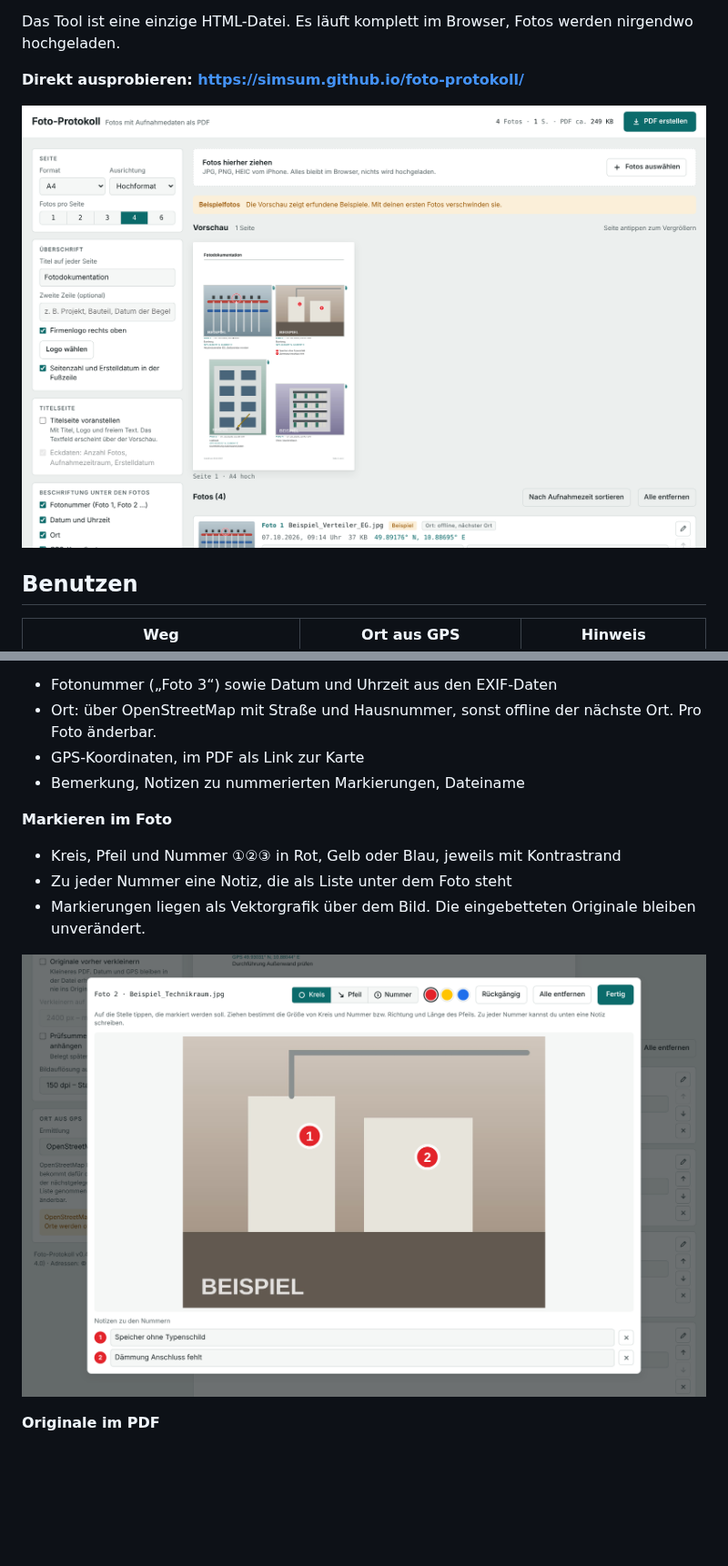
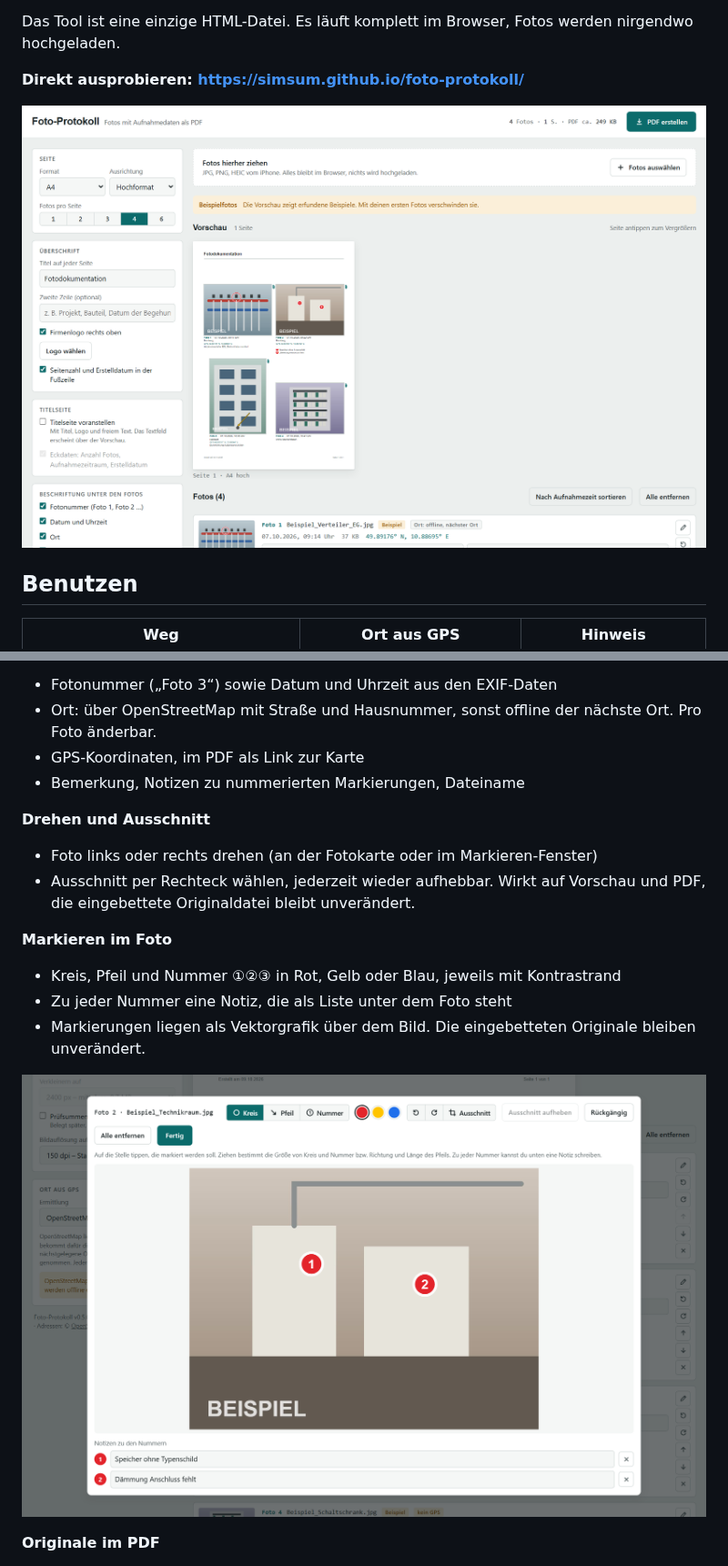
Before and after one commit to simsum/foto-protokoll, a Markdown page: README.md, 2 parts joined by grey strips. Shown at 91% size. Drawn GitHub-style; pictures changed too: docs/markieren.png, docs/oberflaeche.png; blank space fills up the shorter version.

Commit message:
v0.5.0: Fotos drehen und Ausschnitt für Vorschau und PDF

```diff
--- a/README.md
+++ b/README.md
@@ -31,6 +31,10 @@ Ohne Internet bleibt alles nutzbar. Den Ort bestimmt das Tool dann offline aus d
 - Ort: über OpenStreetMap mit Straße und Hausnummer, sonst offline der nächste Ort. Pro Foto änderbar.
 - GPS-Koordinaten, im PDF als Link zur Karte
 - Bemerkung, Notizen zu nummerierten Markierungen, Dateiname
+
+**Drehen und Ausschnitt**
+- Foto links oder rechts drehen (an der Fotokarte oder im Markieren-Fenster)
+- Ausschnitt per Rechteck wählen, jederzeit wieder aufhebbar. Wirkt auf Vorschau und PDF, die eingebettete Originaldatei bleibt unverändert.
 
 **Markieren im Foto**
 - Kreis, Pfeil und Nummer ①②③ in Rot, Gelb oder Blau, jeweils mit Kontrastrand
```
Also changed, not shown: CHANGELOG.md (+8 -0 lines), docs/ARCHITEKTUR.md (+15 -2 lines), docs/beispielseite.png, docs/titelseite.png, 8 other files.
